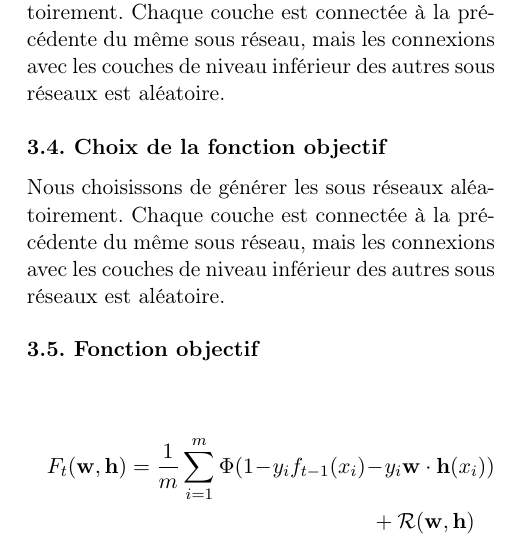
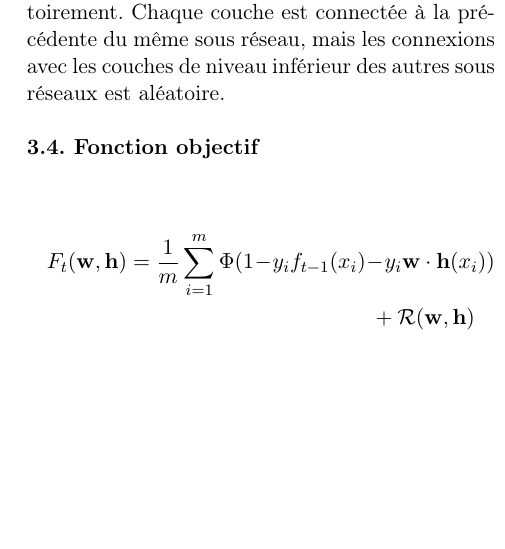
Before and after one commit to lucblassel/adanet, a LaTeX document (report/rapportAdanet.tex): part of one column of page 3 of 5, cut so that both start at the same text, the shorter picture padded with empty space. The pictures show the PDF file report/rapportAdanet.pdf that the author committed with the source.

Commit message:
minor correction of french report

```diff
--- a/report/rapportAdanet.tex
+++ b/report/rapportAdanet.tex
@@ -116,10 +116,6 @@ Pour traiter les images en dehors d'un réseau de convolution, on vectorise cell
 \subsection{Génération des sous réseaux}
 Nous choisissons de générer les sous réseaux aléatoirement. Chaque couche est connectée à la précédente du même sous réseau, mais les connexions avec les couches de niveau inférieur des autres sous réseaux est aléatoire.
 
-\subsection{Choix de la fonction objectif}
-
-Nous choisissons de générer les sous réseaux aléatoirement. Chaque couche est connectée à la précédente du même sous réseau, mais les connexions avec les couches de niveau inférieur des autres sous réseaux est aléatoire.
-
 \subsection{Fonction objectif}
 \label{subsec:fobj}
 \begin{multline*}
```
Also changed, not shown: report/rapportAdanet.pdf.
